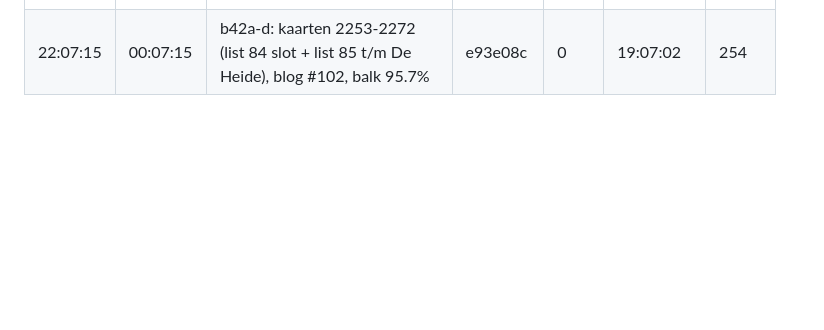
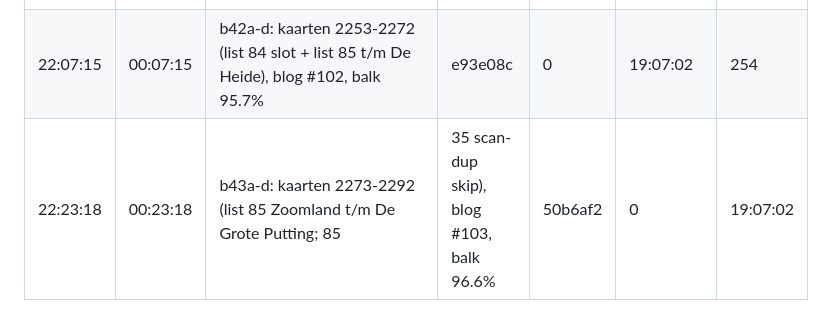
Before and after one commit to wandelcachesnederland/natuurgids, a Markdown page: tools/timing-log.md, the part around the change. Rendered like a GitHub page; blank space fills up the shorter version.

Commit message:
tlog: batch 2273-2292
Co-authored-by: arena-agent <297053741+arena-agent@users.noreply.github.com>

```diff
--- a/tools/timing-log.md
+++ b/tools/timing-log.md
@@ -86,3 +86,4 @@
 | 21:40:09 | 23:40:09 | batch 2213-2232 klaar: Zeeland list 83-84 (20 kaarten, 94.1%) + blog 100 | e67d354 | 0 | 19:07:02 | 244 |
 | 21:53:53 | 23:53:53 | batch 2233-2252 klaar: list 84 compleet, Zak + Westerschelde (20 kaarten, 94.9%) + blog 101 | b950111 | 0 | 19:07:02 | 249 |
 | 22:07:15 | 00:07:15 | b42a-d: kaarten 2253-2272 (list 84 slot + list 85 t/m De Heide), blog #102, balk 95.7% | e93e08c | 0 | 19:07:02 | 254 |
+| 22:23:18 | 00:23:18 | b43a-d: kaarten 2273-2292 (list 85 Zoomland t/m De Grote Putting; 85|35 scan-dup skip), blog #103, balk 96.6% | 50b6af2 | 0 | 19:07:02 | 259 |
```
